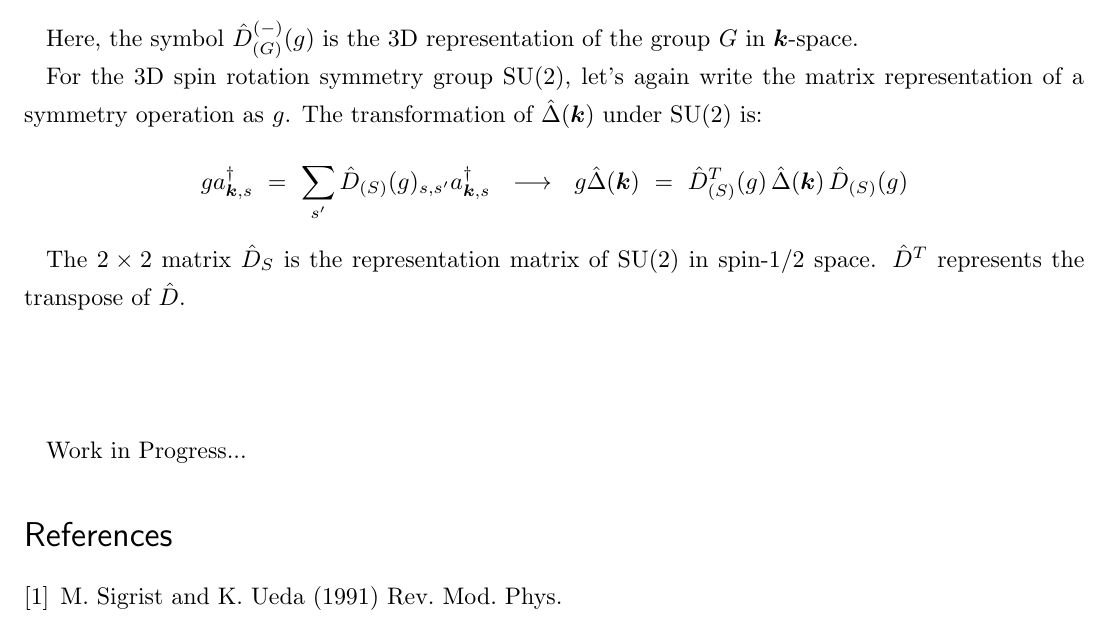
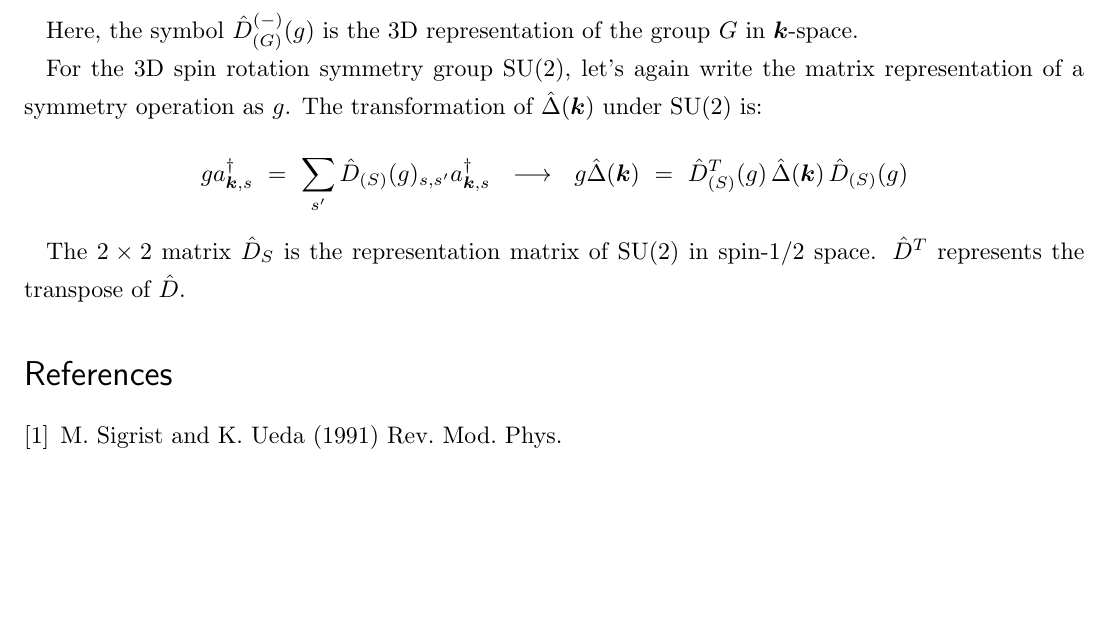
Before and after one commit to masaru113/mastex, a LaTeX document (tex/phys/anisotropic_superconductivity/main.tex): part of page 7 of 7, cut so that both start at the same text, the shorter picture padded with empty space. Compiled offline with upLaTeX and dvipdfmx.

Commit message:
refactor: removed comments

```diff
--- a/tex/phys/anisotropic_superconductivity/main.tex
+++ b/tex/phys/anisotropic_superconductivity/main.tex
@@ -730,11 +730,6 @@ The transformation of $\hat{\Delta}(\bm{k})$ under SU(2) is:
 
 The $2 \times 2$ matrix $\hat{D}_{S}$ is the representation matrix of SU(2) in spin-1/2 space.
 $\hat{D}^{T}$ represents the transpose of $\hat{D}$.
-\ \\
-
-\ \\
-
-Work in Progress...
 
 \begin{thebibliography}{9}
 	\bibitem{SigristUeda1991} M. Sigrist and K. Ueda (1991) Rev. Mod. Phys.
```
Also changed, not shown: tex/phys/anisotropic_superconductivity/main.pdf.
